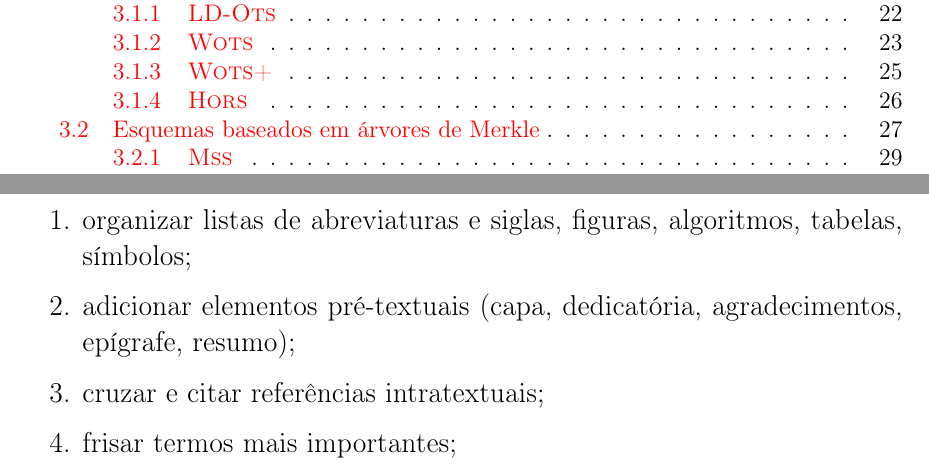
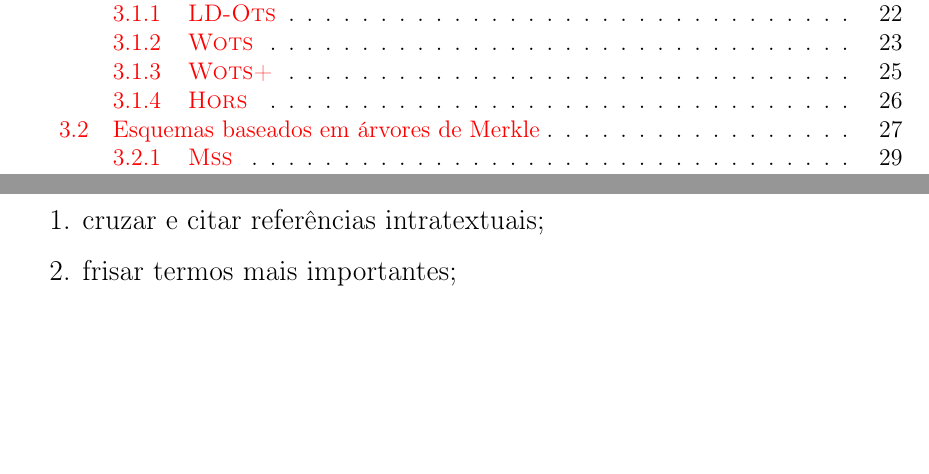
Before and after one commit to zambonin/bsc, a LaTeX document (bsc.tex): two parts of pages 3 and 8 of 44 before the commit and two parts of pages 7 and 8 of 44 after it, joined at a grey line, cut so that both start at the same text, the shorter picture padded with empty space. Compiled offline with pdfLaTeX.

Commit message:
sharelatex: update bsc.tex from r32984 to r32990

```diff
--- a/bsc.tex
+++ b/bsc.tex
@@ -145,8 +147,8 @@ digital signature, Winternitz one time signature scheme
 {\large
 \begin{enumerate}
     % \item organizar sumário (siglas) e referências (nome inteiro dos autores);
-    \item organizar listas de abreviaturas e siglas, figuras, algoritmos, tabelas, símbolos;
-    \item adicionar elementos pré-textuais (capa, dedicatória, agradecimentos, epígrafe, resumo);
+    % \item organizar listas de abreviaturas e siglas, figuras, algoritmos, tabelas, símbolos;
+    % \item adicionar elementos pré-textuais (capa, dedicatória, agradecimentos, epígrafe, resumo);
     % \item adicionar seção de organização do texto na introdução;
     \item cruzar e citar referências intratextuais;
     \item frisar termos mais importantes;
```
Also changed, not shown: bsc.tex (6 more changed lines).
